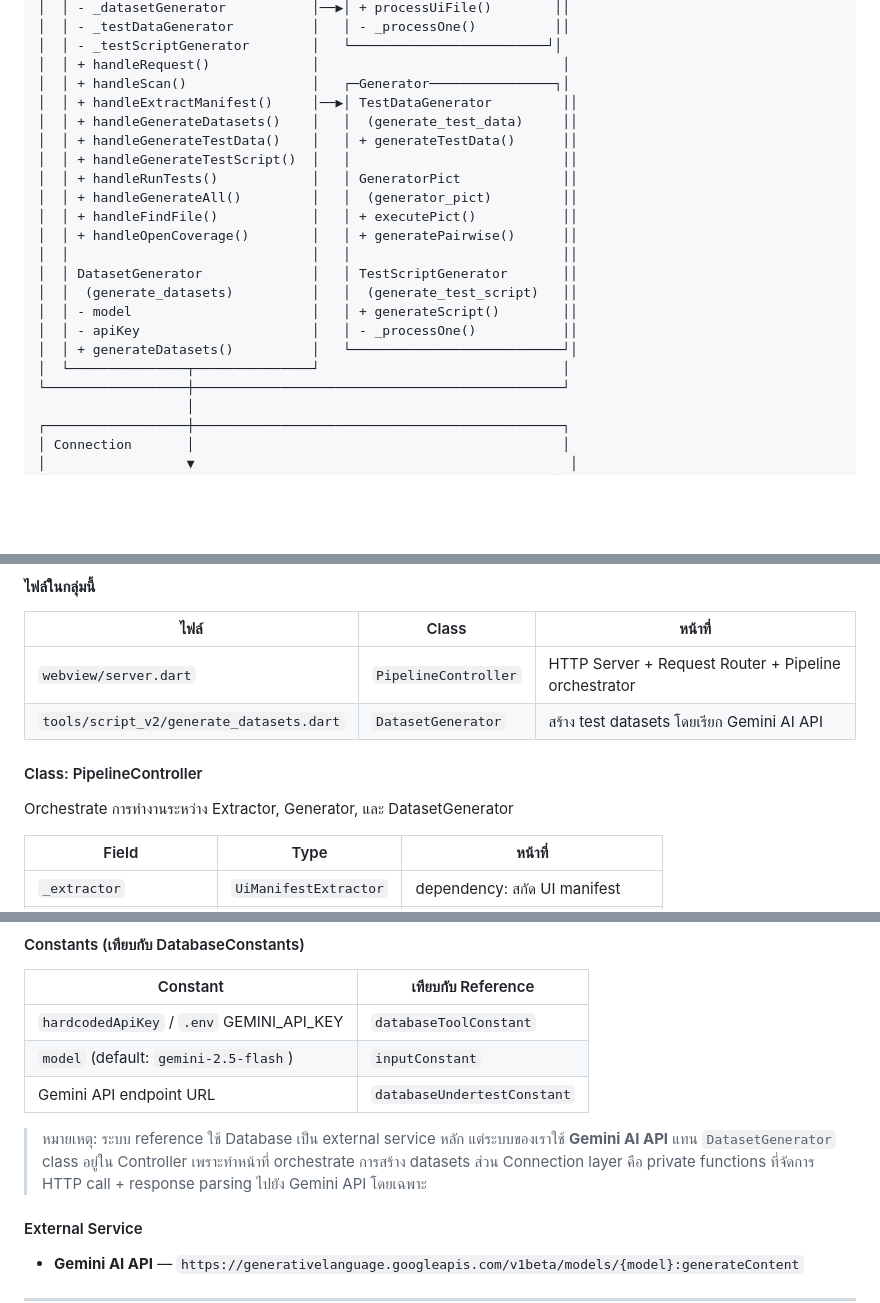
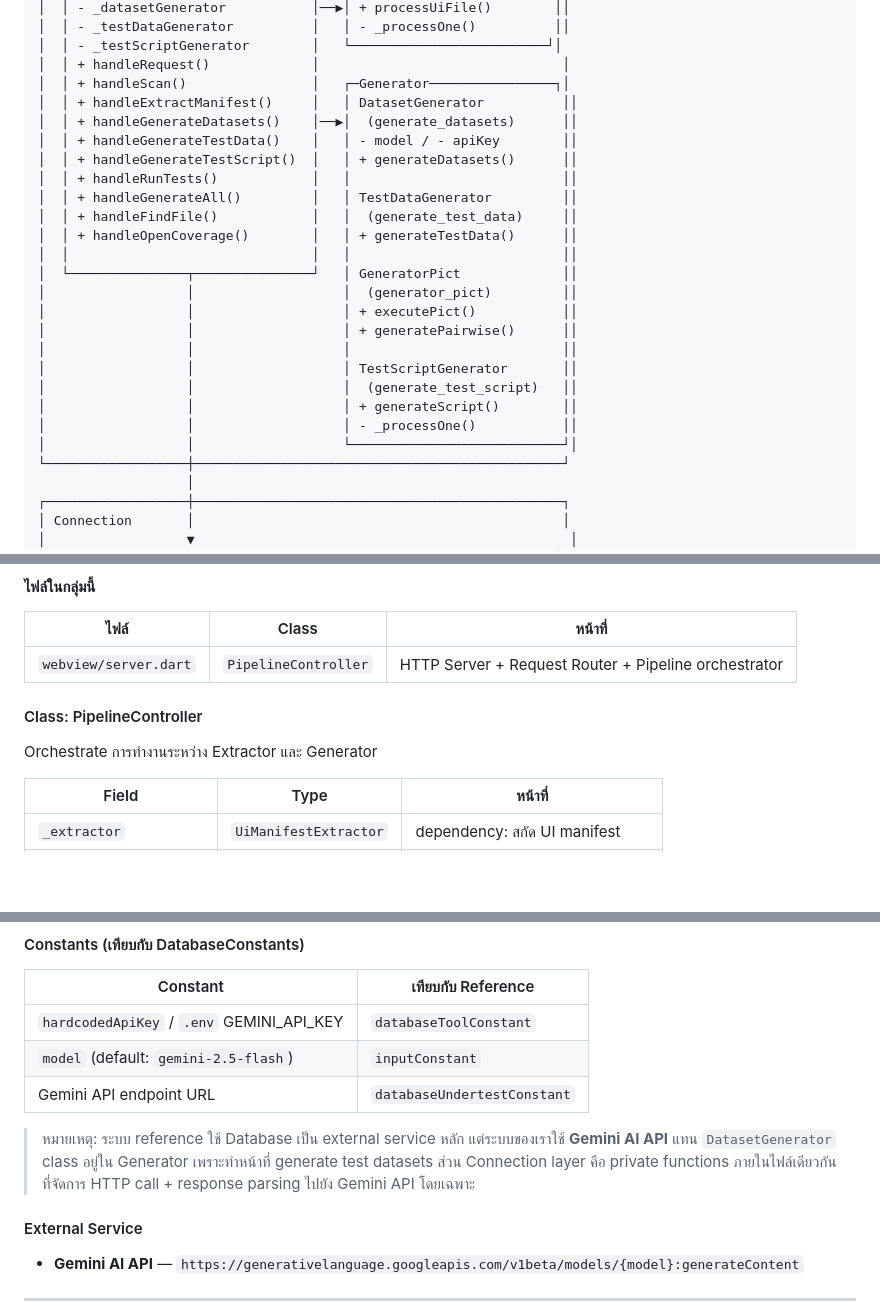
Before and after one commit to titic443/master_project_v2, a Markdown page: README_PACKAGE_DIAGRAM.md, 3 parts joined by grey strips. Drawn GitHub-style; blank space fills up the shorter version.

```diff
--- a/README_PACKAGE_DIAGRAM.md
+++ b/README_PACKAGE_DIAGRAM.md
@@ -50,21 +50,25 @@
 │  │ - _testScriptGenerator        │   └─────────────────────────┘│
 │  │ + handleRequest()             │                               │
 │  │ + handleScan()                │   ┌─Generator────────────────┐│
-│  │ + handleExtractManifest()     │──▶│ TestDataGenerator         ││
-│  │ + handleGenerateDatasets()    │   │  (generate_test_data)     ││
-│  │ + handleGenerateTestData()    │   │ + generateTestData()      ││
-│  │ + handleGenerateTestScript()  │   │                           ││
-│  │ + handleRunTests()            │   │ GeneratorPict             ││
-│  │ + handleGenerateAll()         │   │  (generator_pict)         ││
-│  │ + handleFindFile()            │   │ + executePict()           ││
-│  │ + handleOpenCoverage()        │   │ + generatePairwise()      ││
+│  │ + handleExtractManifest()     │   │ DatasetGenerator          ││
+│  │ + handleGenerateDatasets()    │──▶│  (generate_datasets)      ││
+│  │ + handleGenerateTestData()    │   │ - model / - apiKey        ││
+│  │ + handleGenerateTestScript()  │   │ + generateDatasets()      ││
+│  │ + handleRunTests()            │   │                           ││
+│  │ + handleGenerateAll()         │   │ TestDataGenerator         ││
+│  │ + handleFindFile()            │   │  (generate_test_data)     ││
+│  │ + handleOpenCoverage()        │   │ + generateTestData()      ││
 │  │                               │   │                           ││
-│  │ DatasetGenerator              │   │ TestScriptGenerator       ││
-│  │  (generate_datasets)          │   │  (generate_test_script)   ││
-│  │ - model                       │   │ + generateScript()        ││
-│  │ - apiKey                      │   │ - _processOne()           ││
-│  │ + generateDatasets()          │   └───────────────────────────┘│
-│  └───────────────┬───────────────┘                               │
+│  └───────────────┬───────────────┘   │ GeneratorPict             ││
+│                  │                   │  (generator_pict)         ││
+│                  │                   │ + executePict()           ││
+│                  │                   │ + generatePairwise()      ││
+│                  │                   │                           ││
+│                  │                   │ TestScriptGenerator       ││
+│                  │                   │  (generate_test_script)   ││
+│                  │                   │ + generateScript()        ││
+│                  │                   │ - _processOne()           ││
+│                  │                   └───────────────────────────┘│
 └──────────────────┼───────────────────────────────────────────────┘
                    │
 ┌──────────────────┼───────────────────────────────────────────────┐
@@ -162,11 +166,10 @@ document.addEventListener('DOMContentLoaded', () => {
 | ไฟล์ | Class | หน้าที่ |
 |---|---|---|
 | `webview/server.dart` | `PipelineController` | HTTP Server + Request Router + Pipeline orchestrator |
-| `tools/script_v2/generate_datasets.dart` | `DatasetGenerator` | สร้าง test datasets โดยเรียก Gemini AI API |
 
 #### Class: PipelineController
 
-Orchestrate การทำงานระหว่าง Extractor, Generator, และ DatasetGenerator
+Orchestrate การทำงานระหว่าง Extractor และ Generator
 
 | Field | Type | หน้าที่ |
 |---|---|---|
@@ -295,8 +386,8 @@ Orchestrate การทำงานระหว่าง Extractor, Generator,
 | Gemini API endpoint URL | `databaseUndertestConstant` |
 
 > หมายเหตุ: ระบบ reference ใช้ Database เป็น external service หลัก แต่ระบบของเราใช้ **Gemini AI API** แทน
-> `DatasetGenerator` class อยู่ใน Controller เพราะทำหน้าที่ orchestrate การสร้าง datasets
-> ส่วน Connection layer คือ private functions ที่จัดการ HTTP call + response parsing ไปยัง Gemini API โดยเฉพาะ
+> `DatasetGenerator` class อยู่ใน Generator เพราะทำหน้าที่ generate test datasets
+> ส่วน Connection layer คือ private functions ภายในไฟล์เดียวกันที่จัดการ HTTP call + response parsing ไปยัง Gemini API โดยเฉพาะ
 
 #### External Service
 
```
Also changed, not shown: other parts of README_PACKAGE_DIAGRAM.md (+128 -40 lines).
